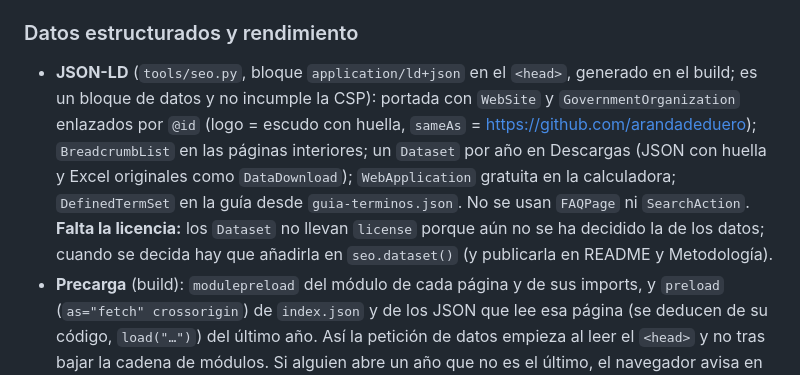
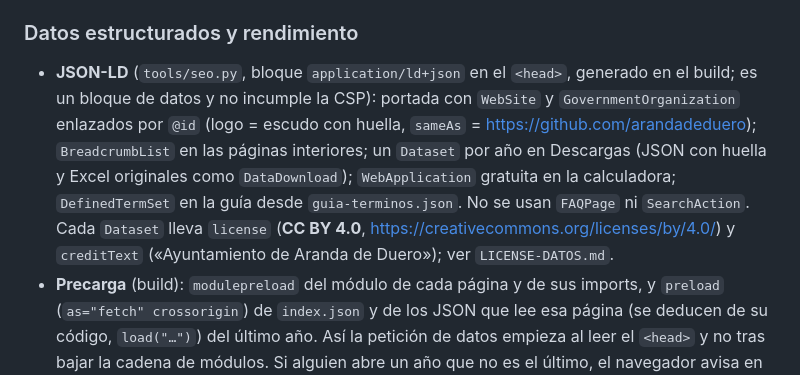
Before and after one commit to arandadeduero/visorpresupuesto, a Markdown page: README.md, the part around the change. Drawn GitHub-style.

Commit message:
docs: la licencia de los datos ya no esta pendiente
Co-Authored-By: Claude <noreply@anthropic.com>

```diff
--- a/README.md
+++ b/README.md
@@ -180,7 +180,7 @@ python3 -m http.server -d dist 8000  # abrir http://localhost:8000
 
 ### Datos estructurados y rendimiento
 
-- **JSON-LD** (`tools/seo.py`, bloque `application/ld+json` en el `<head>`, generado en el build; es un bloque de datos y no incumple la CSP): portada con `WebSite` y `GovernmentOrganization` enlazados por `@id` (logo = escudo con huella, `sameAs` = <https://github.com/arandadeduero>); `BreadcrumbList` en las páginas interiores; un `Dataset` por año en Descargas (JSON con huella y Excel originales como `DataDownload`); `WebApplication` gratuita en la calculadora; `DefinedTermSet` en la guía desde `guia-terminos.json`. No se usan `FAQPage` ni `SearchAction`. **Falta la licencia:** los `Dataset` no llevan `license` porque aún no se ha decidido la de los datos; cuando se decida hay que añadirla en `seo.dataset()` (y publicarla en README y Metodología).
+- **JSON-LD** (`tools/seo.py`, bloque `application/ld+json` en el `<head>`, generado en el build; es un bloque de datos y no incumple la CSP): portada con `WebSite` y `GovernmentOrganization` enlazados por `@id` (logo = escudo con huella, `sameAs` = <https://github.com/arandadeduero>); `BreadcrumbList` en las páginas interiores; un `Dataset` por año en Descargas (JSON con huella y Excel originales como `DataDownload`); `WebApplication` gratuita en la calculadora; `DefinedTermSet` en la guía desde `guia-terminos.json`. No se usan `FAQPage` ni `SearchAction`. Cada `Dataset` lleva `license` (**CC BY 4.0**, https://creativecommons.org/licenses/by/4.0/) y `creditText` («Ayuntamiento de Aranda de Duero»); ver `LICENSE-DATOS.md`.
 - **Precarga** (build): `modulepreload` del módulo de cada página y de sus imports, y `preload` (`as="fetch" crossorigin`) de `index.json` y de los JSON que lee esa página (se deducen de su código, `load("…")`) del último año. Así la petición de datos empieza al leer el `<head>` y no tras bajar la cadena de módulos. Si alguien abre un año que no es el último, el navegador avisa en consola de que la precarga no se usó (solo aviso, y solo con `?anio=` distinto del último).
 - `getIndex` y `loadData` cachean por ruta (una sola petición a `index.json`); la portada pide `gastos.json` (el más pesado) después de pintar, solo para la tarjeta «¿Cuánto gasta…?»; Chart.js solo va en las páginas con gráficos y con `defer` (se ejecuta antes del módulo, en orden).
 - **Saltos de diseño (CLS):** si el HTML ya trae el marco estático, `layout.js` solo rellena cabecera y pie en su sitio y deja el contenido estático hasta que la página pinta el suyo (antes, quitar y volver a crear el pie daba un CLS de 0,28); `comparar` y `calculadora` reservan altura con la clase `.alto`; la tarjeta de la portada con `.destacado-caja`.
```
Also changed, not shown: 1 other file.
